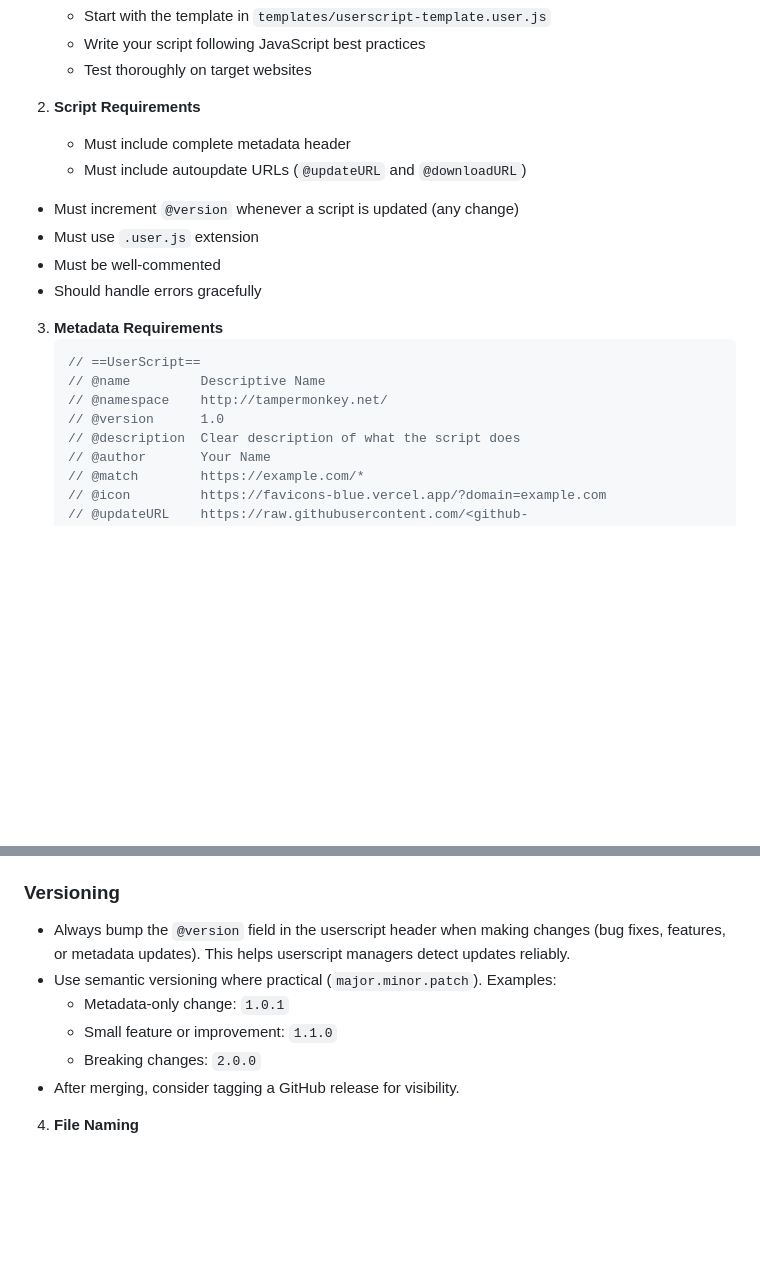
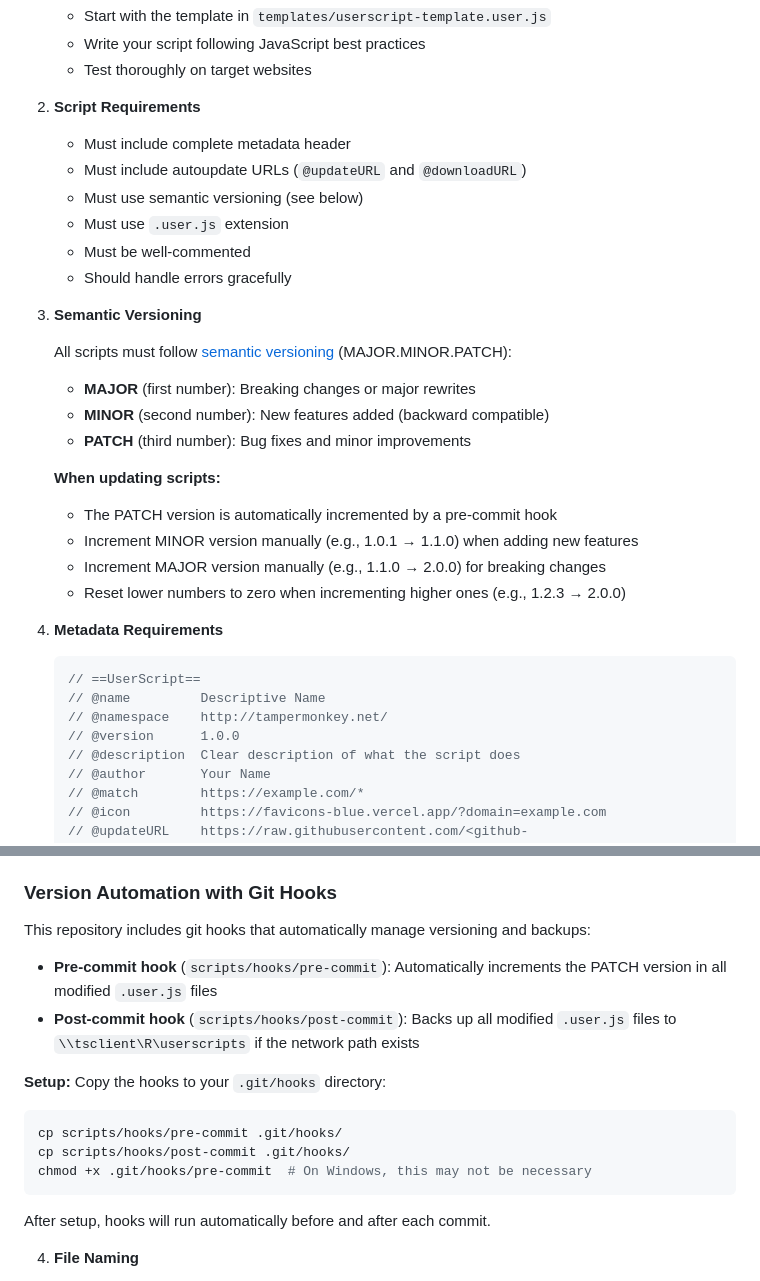
Before and after one commit to warthurton/userscripts, a Markdown page: CONTRIBUTING.md, 2 parts joined by grey strips. GitHub-like rendering; blank space fills up the shorter version.

Commit message:
Enhance CONTRIBUTING.md with semantic versioning and hook details

````diff
--- a/CONTRIBUTING.md
+++ b/CONTRIBUTING.md
@@ -14,17 +14,32 @@ Thank you for your interest in contributing! This guide will help you add new us
 
    - Must include complete metadata header
    - Must include autoupdate URLs (`@updateURL` and `@downloadURL`)
-  - Must increment `@version` whenever a script is updated (any change)
+   - Must use semantic versioning (see below)
    - Must use `.user.js` extension
    - Must be well-commented
    - Should handle errors gracefully
 
-3. **Metadata Requirements**
+3. **Semantic Versioning**
+
+   All scripts must follow [semantic versioning](https://semver.org/) (MAJOR.MINOR.PATCH):
+
+   - **MAJOR** (first number): Breaking changes or major rewrites
+   - **MINOR** (second number): New features added (backward compatible)
+   - **PATCH** (third number): Bug fixes and minor improvements
+
+   **When updating scripts:**
+
+   - The PATCH version is automatically incremented by a pre-commit hook
+   - Increment MINOR version manually (e.g., 1.0.1 → 1.1.0) when adding new features
+   - Increment MAJOR version manually (e.g., 1.1.0 → 2.0.0) for breaking changes
+   - Reset lower numbers to zero when incrementing higher ones (e.g., 1.2.3 → 2.0.0)
+
+4. **Metadata Requirements**
    ```javascript
    // ==UserScript==
    // @name         Descriptive Name
    // @namespace    http://tampermonkey.net/
-   // @version      1.0
+   // @version      1.0.0
    // @description  Clear description of what the script does
    // @author       Your Name
    // @match        https://example.com/*
@@ -60,14 +75,22 @@ Thank you for your interest in contributing! This guide will help you add new us
 - Extract the domain from the `@match` URL pattern to determine the appropriate domain for the favicon.
 - The `@icon` field should always be included in new userscripts.
 
-### Versioning
+### Version Automation with Git Hooks
 
-- Always bump the `@version` field in the userscript header when making changes (bug fixes, features, or metadata updates). This helps userscript managers detect updates reliably.
-- Use semantic versioning where practical (`major.minor.patch`). Examples:
-  - Metadata-only change: `1.0.1`
-  - Small feature or improvement: `1.1.0`
-  - Breaking changes: `2.0.0`
-- After merging, consider tagging a GitHub release for visibility.
+This repository includes git hooks that automatically manage versioning and backups:
+
+- **Pre-commit hook** (`scripts/hooks/pre-commit`): Automatically increments the PATCH version in all modified `.user.js` files
+- **Post-commit hook** (`scripts/hooks/post-commit`): Backs up all modified `.user.js` files to `\\tsclient\R\userscripts` if the network path exists
+
+**Setup:** Copy the hooks to your `.git/hooks` directory:
+
+```bash
+cp scripts/hooks/pre-commit .git/hooks/
+cp scripts/hooks/post-commit .git/hooks/
+chmod +x .git/hooks/pre-commit  # On Windows, this may not be necessary
+```
+
+After setup, hooks will run automatically before and after each commit.
 
 4. **File Naming**
 
````
